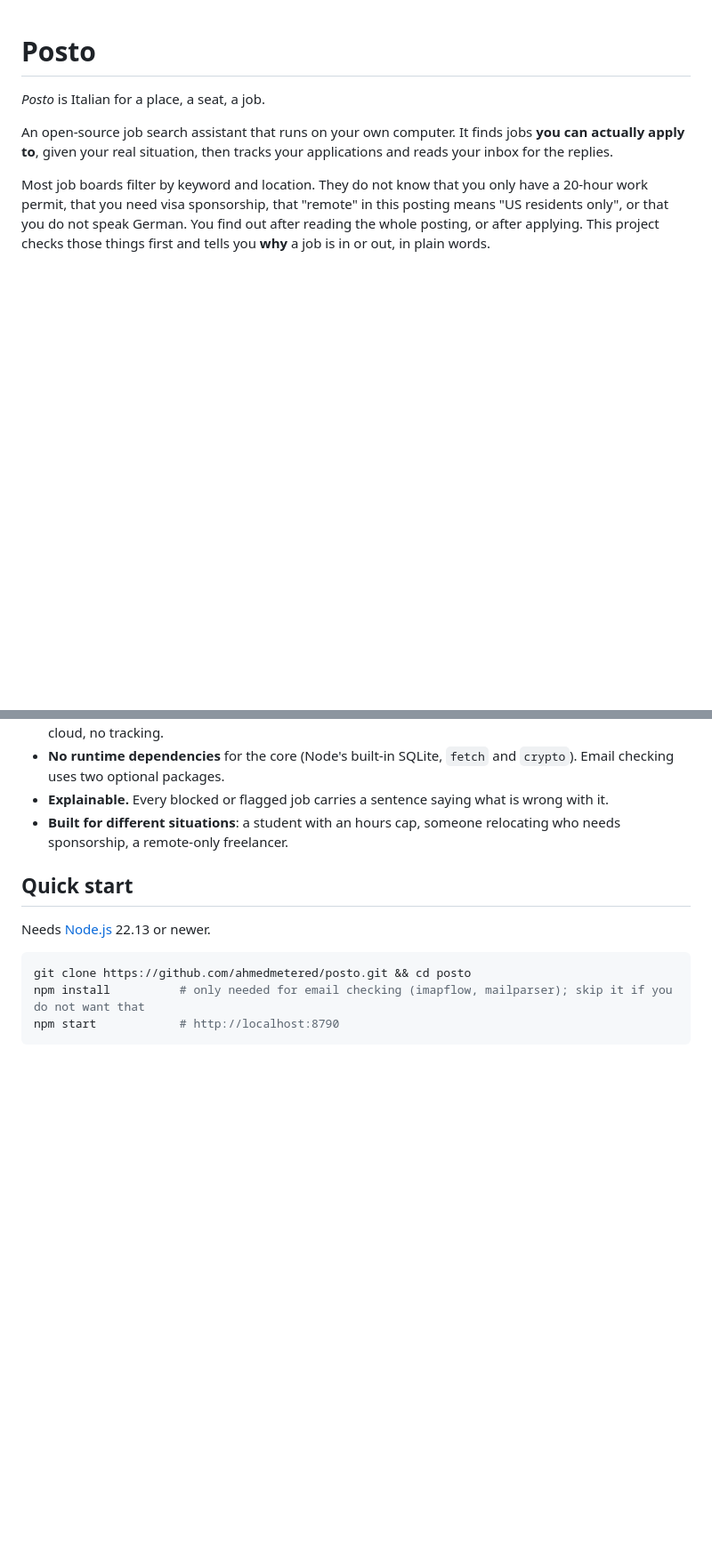
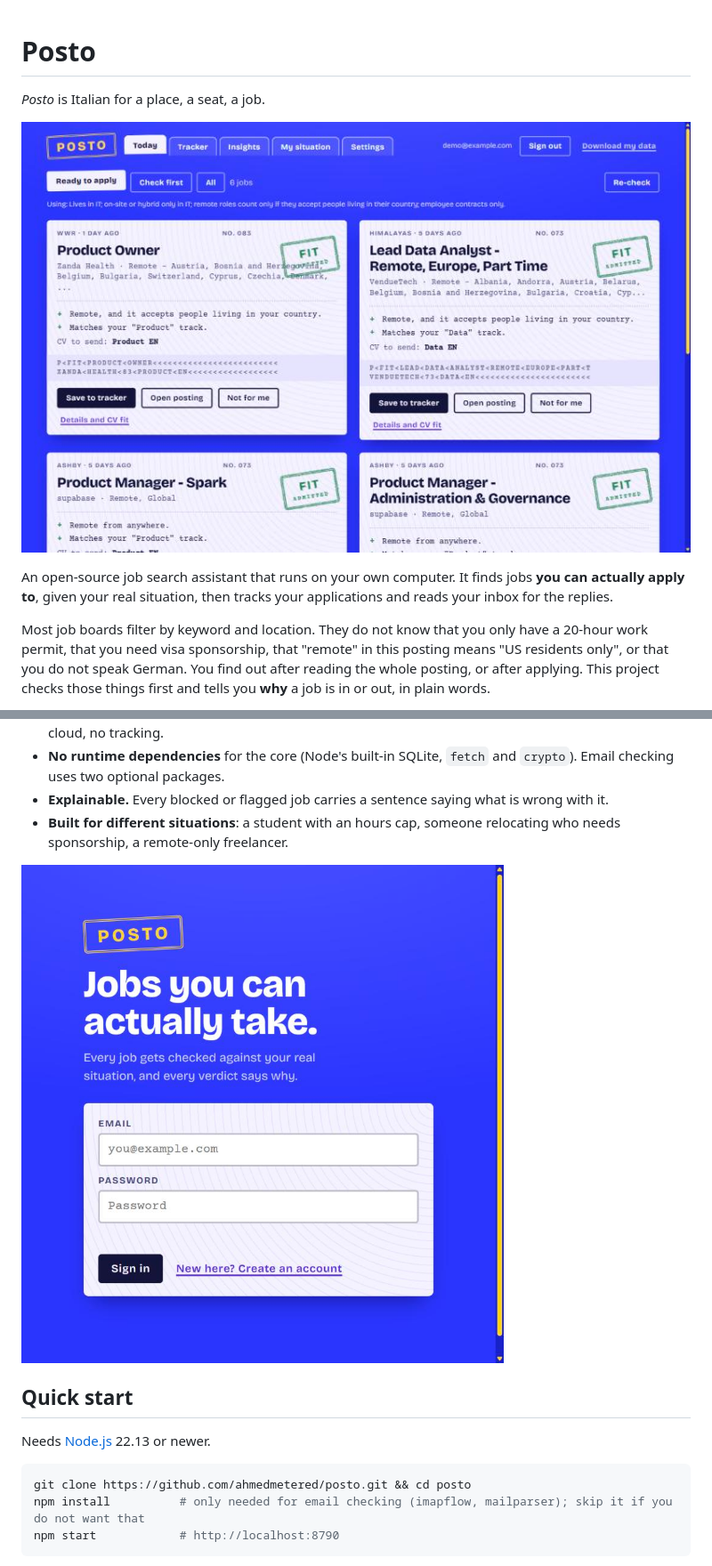
Before and after one commit to ahmedmetered/posto, a Markdown page: README.md, 2 parts joined by grey strips. Shown at 89% size. Drawn GitHub-style; pictures changed too: docs/sign-in.jpg (added), docs/today.jpg (added); blank space fills up the shorter version.

Commit message:
README: add screenshots
Co-Authored-By: Claude Sonnet 5.5 <noreply@anthropic.com>

```diff
--- a/README.md
+++ b/README.md
@@ -1,6 +1,8 @@
 # Posto
 
 *Posto* is Italian for a place, a seat, a job.
+
+![Posto: today's jobs as visa pages, each with a stamped verdict and the reasons](docs/today.jpg)
 
 An open-source job search assistant that runs on your own computer. It finds jobs **you can actually apply to**,
 given your real situation, then tracks your applications and reads your inbox for the replies.
@@ -14,6 +16,8 @@ You find out after reading the whole posting, or after applying. This project ch
 - **No runtime dependencies** for the core (Node's built-in SQLite, `fetch` and `crypto`). Email checking uses two optional packages.
 - **Explainable.** Every blocked or flagged job carries a sentence saying what is wrong with it.
 - **Built for different situations**: a student with an hours cap, someone relocating who needs sponsorship, a remote-only freelancer.
+
+![Posto sign-in screen](docs/sign-in.jpg)
 
 ## Quick start
 
```
